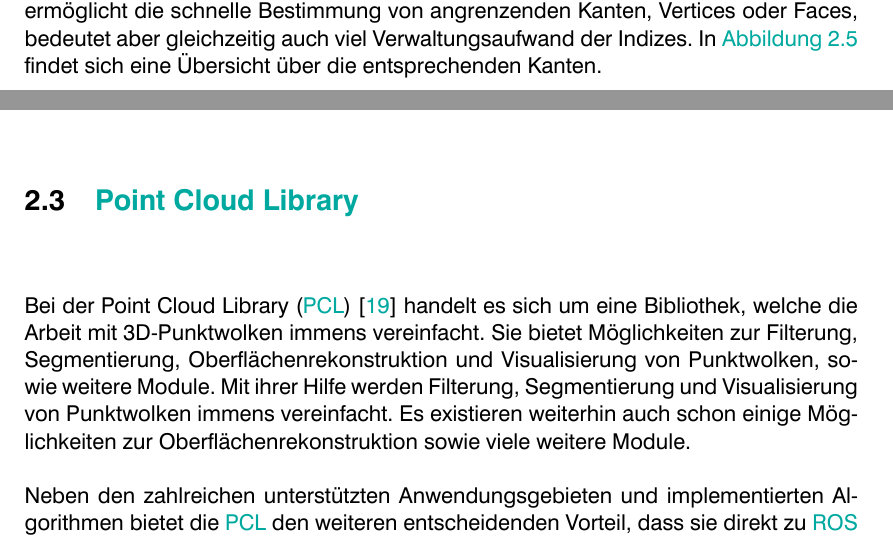
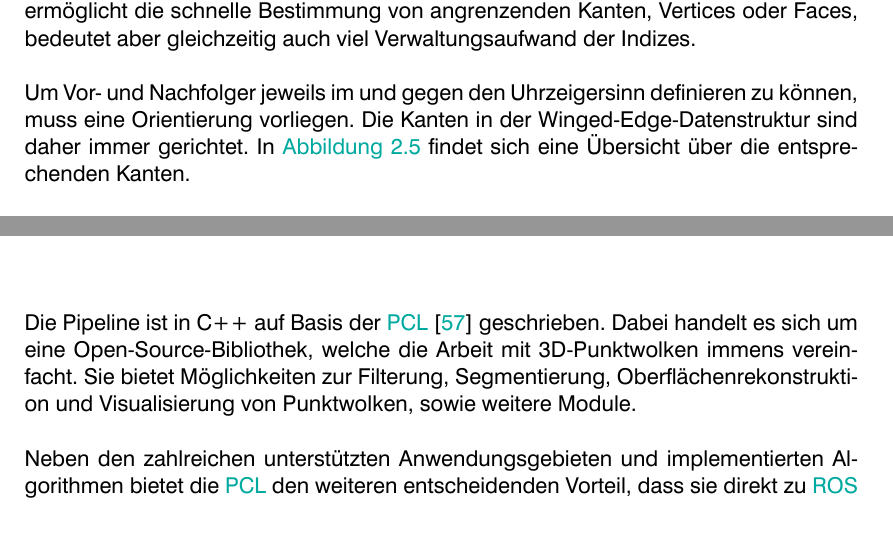
Before and after one commit to LorenzBung/bachelor-thesis, a LaTeX thesis (thesis.tex, which reads chapters/grundlagen.tex, chapters/implementierung.tex): two parts of pages 18 and 19 of 47 before the commit and two parts of pages 18 and 37 of 48 after it, joined at a grey line, cut so that both start at the same text. Compiled offline with XeLaTeX.

Commit message:
Minor changes, move PCL to implementierung

```diff
--- a/chapters/grundlagen.tex
+++ b/chapters/grundlagen.tex
@@ -262,6 +263,9 @@ Der Nachteil ist jedoch, dass der Speicheraufwand sehr hoch und die Datenstruktu
 
 Bei der Winged-Edge-Darstellung werden in der Kantentabelle jeweils die vorhergehenden und nachfolgenden Kanten im und gegen den Uhrzeigersinn gespeichert.
 Dies ermöglicht die schnelle Bestimmung von angrenzenden Kanten, Vertices oder Faces, bedeutet aber gleichzeitig auch viel Verwaltungsaufwand der Indizes.
+
+Um Vor- und Nachfolger jeweils im und gegen den Uhrzeigersinn definieren zu können, muss eine Orientierung vorliegen.
+Die Kanten in der Winged-Edge-Datenstruktur sind daher immer gerichtet.
 In \autoref{fig:winged-edge-edges} findet sich eine Übersicht über die entsprechenden Kanten.
 
 Die Winged-Edge-Datenstruktur zum Beispiel in \autoref{fig:triangles-example} ist in \autoref{tab:winged-edge-table} zu sehen.
@@ -343,16 +348,3 @@ $v_4$ & $e_{4b}, e_{5a}$ & \multicolumn{4}{}{}\\
 \caption{Vertex-, Edge- und Face-Tabellen bei der Half-Edge-Darstellung nach \cite{berg2000comp}}
 \label{tab:half-edge-table}
 \end{table}
-
-
-\section{\acl{PCL}}
-\label{sec:pcl}
-
-Bei der \ac{PCL} \cite{rusu2011pcl} handelt es sich um eine Bibliothek, welche die Arbeit mit 3D-Punktwolken immens vereinfacht.
-Sie bietet Möglichkeiten zur Filterung, Segmentierung, Oberflächenrekonstruktion und Visualisierung von Punktwolken, sowie weitere Module.
-Mit ihrer Hilfe werden Filterung, Segmentierung und Visualisierung von Punktwolken immens vereinfacht.
-Es existieren weiterhin auch schon einige Möglichkeiten zur Oberflächenrekonstruktion sowie viele weitere Module.
-
-Neben den zahlreichen unterstützten Anwendungsgebieten und implementierten Algorithmen bietet die \ac{PCL} den weiteren entscheidenden Vorteil, dass sie direkt zu \ac{ROS} kompatibel ist.
-Die Kompatibilität wird durch ROS-Nodelets im Paket \texttt{perception\_pcl} hergestellt, sodass Punktwolken, Meshes oder andere Datenstrukturen direkt zwischen \ac{ROS}-basierten Komponenten versendet werden können.
-%TODO Zu Implementierung?
--- a/chapters/implementierung.tex
+++ b/chapters/implementierung.tex
@@ -7,8 +7,14 @@
 \section{Aufbau}
 \label{sec:aufbau}
 
+Die Pipeline ist in C++ auf Basis der \ac{PCL} \cite{rusu2011pcl} geschrieben.
+Dabei handelt es sich um eine Open-Source-Bibliothek, welche die Arbeit mit 3D-Punktwolken immens vereinfacht.
+Sie bietet Möglichkeiten zur Filterung, Segmentierung, Oberflächenrekonstruktion und Visualisierung von Punktwolken, sowie weitere Module.
+
+Neben den zahlreichen unterstützten Anwendungsgebieten und implementierten Algorithmen bietet die \ac{PCL} den weiteren entscheidenden Vorteil, dass sie direkt zu \ac{ROS} kompatibel ist.
+Die Kompatibilität wird durch ROS-Nodelets im Paket \texttt{perception\_pcl} hergestellt, sodass Punktwolken, Meshes oder andere Datenstrukturen direkt zwischen \ac{ROS}-basierten Komponenten versendet werden können.
+
 Um eine modulare Verwendung des Tools zu gewährleisten wurde ein einzelnes \ac{ROS}-Paket erstellt.
-Es bestehen Abhängigkeiten zu den Bibliotheken \ac{PCL}, \ac{OpenGR} und OpenCV.
 Die 3D-Datenverarbeitung findet hauptsächlich auf Basis der \ac{PCL} statt, mit einer Grobregistrierung über \ac{OpenGR}.
 Zur 2D-Segmentierung über den Watershed-Algorithmus wird OpenCV verwendet.
 
```
Also changed, not shown: chapters/vorherige_arbeit.tex (+1 -1 lines), thesis.pdf, chapters/grundlagen.tex (6 more changed lines).
